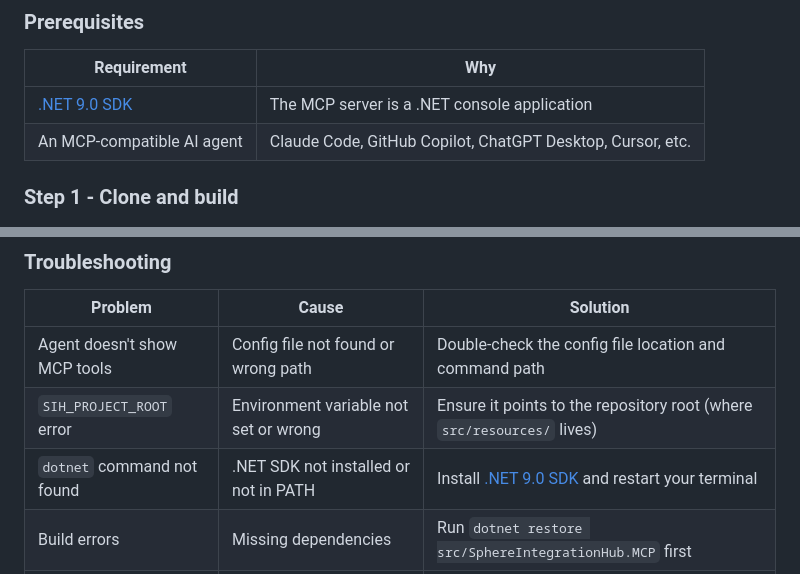
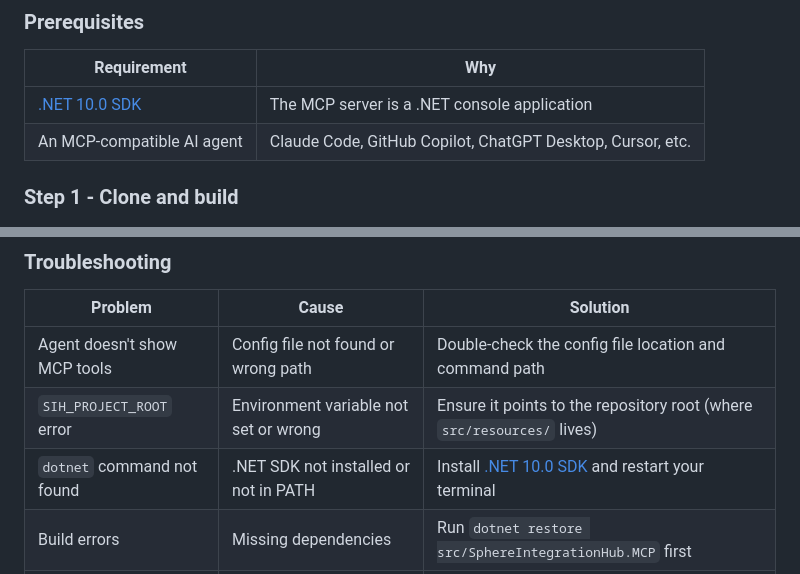
Before and after one commit to PinedaTec-EU/SphereIntegrationHub, a Markdown page: .doc/mcp-server.md, 2 parts joined by grey strips. Drawn GitHub-style.

Commit message:
docs: update MCP docs for .NET 10 prerequisites

```diff
--- a/.doc/mcp-server.md
+++ b/.doc/mcp-server.md
@@ -1363,7 +1411,7 @@ This section walks you through the steps to build the MCP server and connect it
 
 | Requirement | Why |
 |-------------|-----|
-| [.NET 9.0 SDK](https://dotnet.microsoft.com/download/dotnet/9.0) | The MCP server is a .NET console application |
+| [.NET 10.0 SDK](https://dotnet.microsoft.com/download/dotnet/10.0) | The MCP server is a .NET console application |
 | An MCP-compatible AI agent | Claude Code, GitHub Copilot, ChatGPT Desktop, Cursor, etc. |
 
 ### Step 1 - Clone and build
@@ -1582,7 +1630,7 @@ You should see a JSON response with the server capabilities and version.
 |---------|-------|----------|
 | Agent doesn't show MCP tools | Config file not found or wrong path | Double-check the config file location and command path |
 | `SIH_PROJECT_ROOT` error | Environment variable not set or wrong | Ensure it points to the repository root (where `src/resources/` lives) |
-| `dotnet` command not found | .NET SDK not installed or not in PATH | Install [.NET 9.0 SDK](https://dotnet.microsoft.com/download/dotnet/9.0) and restart your terminal |
+| `dotnet` command not found | .NET SDK not installed or not in PATH | Install [.NET 10.0 SDK](https://dotnet.microsoft.com/download/dotnet/10.0) and restart your terminal |
 | Build errors | Missing dependencies | Run `dotnet restore src/SphereIntegrationHub.MCP` first |
 | Server starts but no tools | Project root missing `src/resources/` | Verify the path contains `src/resources/api-catalog.json` |
 
```
Also changed, not shown: other parts of .doc/mcp-server.md (+48 -0 lines), src/SphereIntegrationHub.MCP/README.md (+19 -1 lines).
